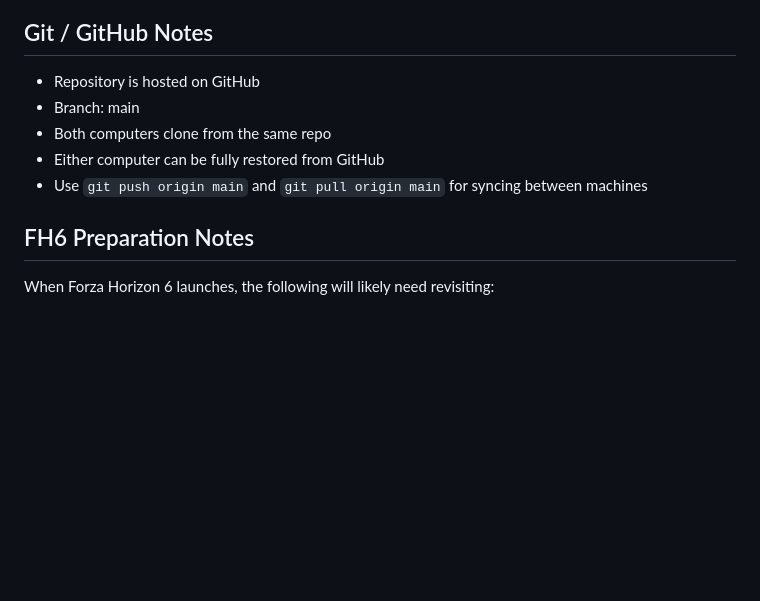
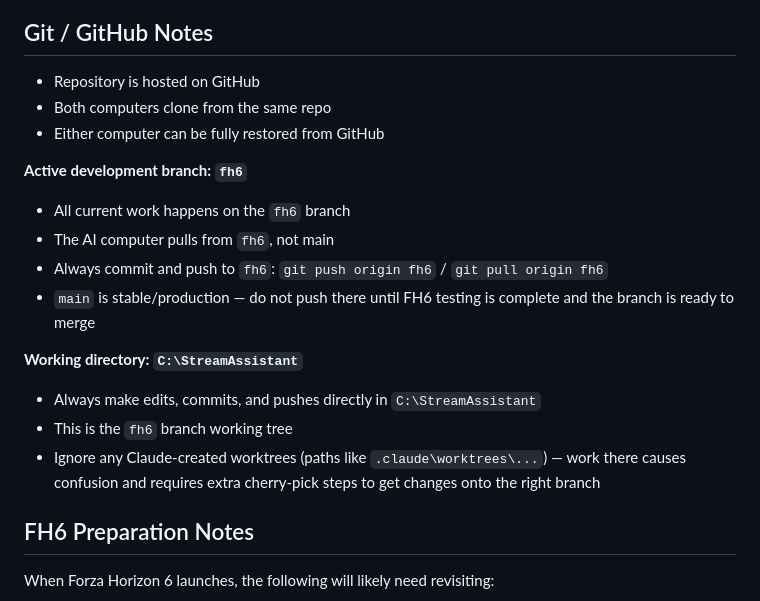
Before and after one commit to WadoBB/stream-assistant, a Markdown page: CLAUDE.md, the part around the change. Rendered like a GitHub page; blank space fills up the shorter version.

Commit message:
Document fh6 branch workflow and working directory in CLAUDE.md
Co-Authored-By: Claude Sonnet 4.6 <noreply@anthropic.com>

```diff
--- a/CLAUDE.md
+++ b/CLAUDE.md
@@ -125,10 +125,19 @@ pixel analysis against a real scoreboard screenshot.
 
 ## Git / GitHub Notes
 - Repository is hosted on GitHub
-- Branch: main
 - Both computers clone from the same repo
 - Either computer can be fully restored from GitHub
-- Use `git push origin main` and `git pull origin main` for syncing between machines
+
+**Active development branch: `fh6`**
+- All current work happens on the `fh6` branch
+- The AI computer pulls from `fh6`, not main
+- Always commit and push to `fh6`: `git push origin fh6` / `git pull origin fh6`
+- `main` is stable/production — do not push there until FH6 testing is complete and the branch is ready to merge
+
+**Working directory: `C:\StreamAssistant`**
+- Always make edits, commits, and pushes directly in `C:\StreamAssistant`
+- This is the `fh6` branch working tree
+- Ignore any Claude-created worktrees (paths like `.claude\worktrees\...`) — work there causes confusion and requires extra cherry-pick steps to get changes onto the right branch
 
 ## FH6 Preparation Notes
 When Forza Horizon 6 launches, the following will likely need revisiting:
```
